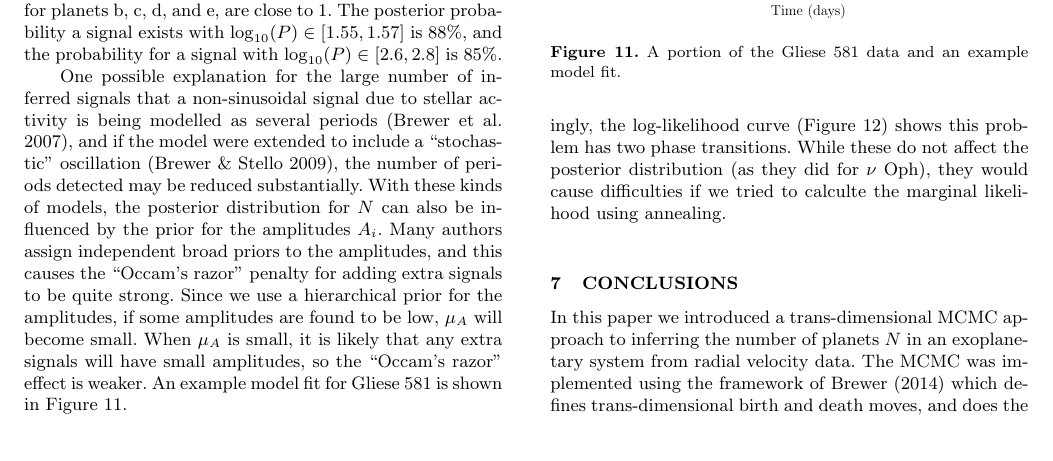
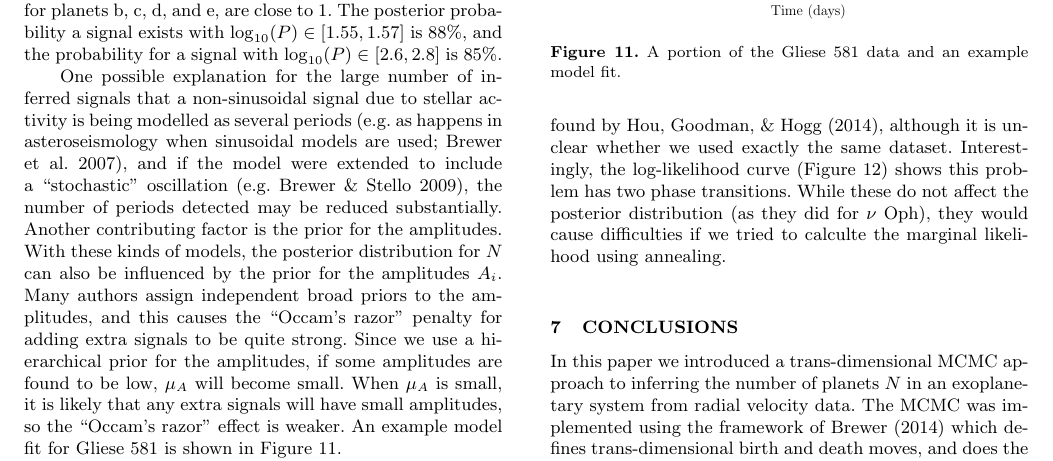
Before and after one commit to eggplantbren/Exoplanet, a LaTeX paper (Paper/ms.tex): part of page 8 of 9, cut so that both start at the same text. Compiled offline with LaTeX, dvips and Ghostscript; a LaTeX package or settings file that is missing is left out.

Commit message:
A bit more discussion

```diff
--- a/Paper/ms.tex
+++ b/Paper/ms.tex
@@ -704,9 +704,11 @@ $\log_{10}(P) \in [2.6, 2.8]$ is 85\%.
 
 One possible explanation for the large number of inferred signals that a
 non-sinusoidal signal due to stellar activity is being modelled as several
-periods \citep{astero}, and if the model were extended to include a ``stochastic''
-oscillation \citep{gaussproc}, the number of periods detected may be reduced
-substantially. With these kinds of models, the posterior distribution for $N$
+periods \citep[e.g. as happens in asteroseismology when sinusoidal models are
+used;][]{astero}, and if the model were extended to include a ``stochastic''
+oscillation \citep[e.g.][]{gaussproc}, the number of periods detected may be reduced
+substantially. Another contributing factor is the prior for the amplitudes.
+With these kinds of models, the posterior distribution for $N$
 can also be influenced by the prior for the amplitudes $A_i$. Many authors
 assign independent broad priors to the amplitudes, and this causes the
 ``Occam's razor'' penalty for adding extra signals to be quite strong. Since we
```
